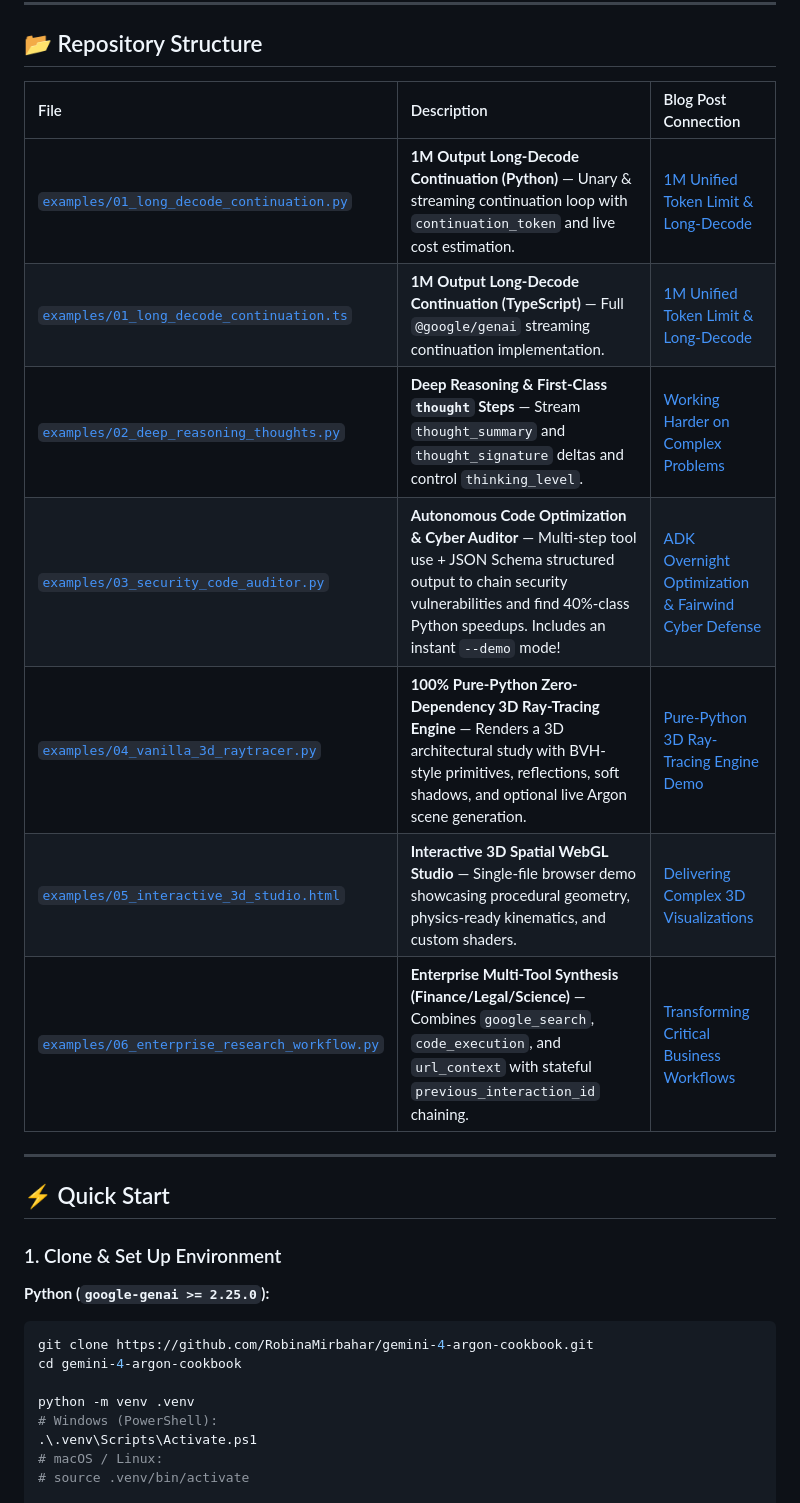
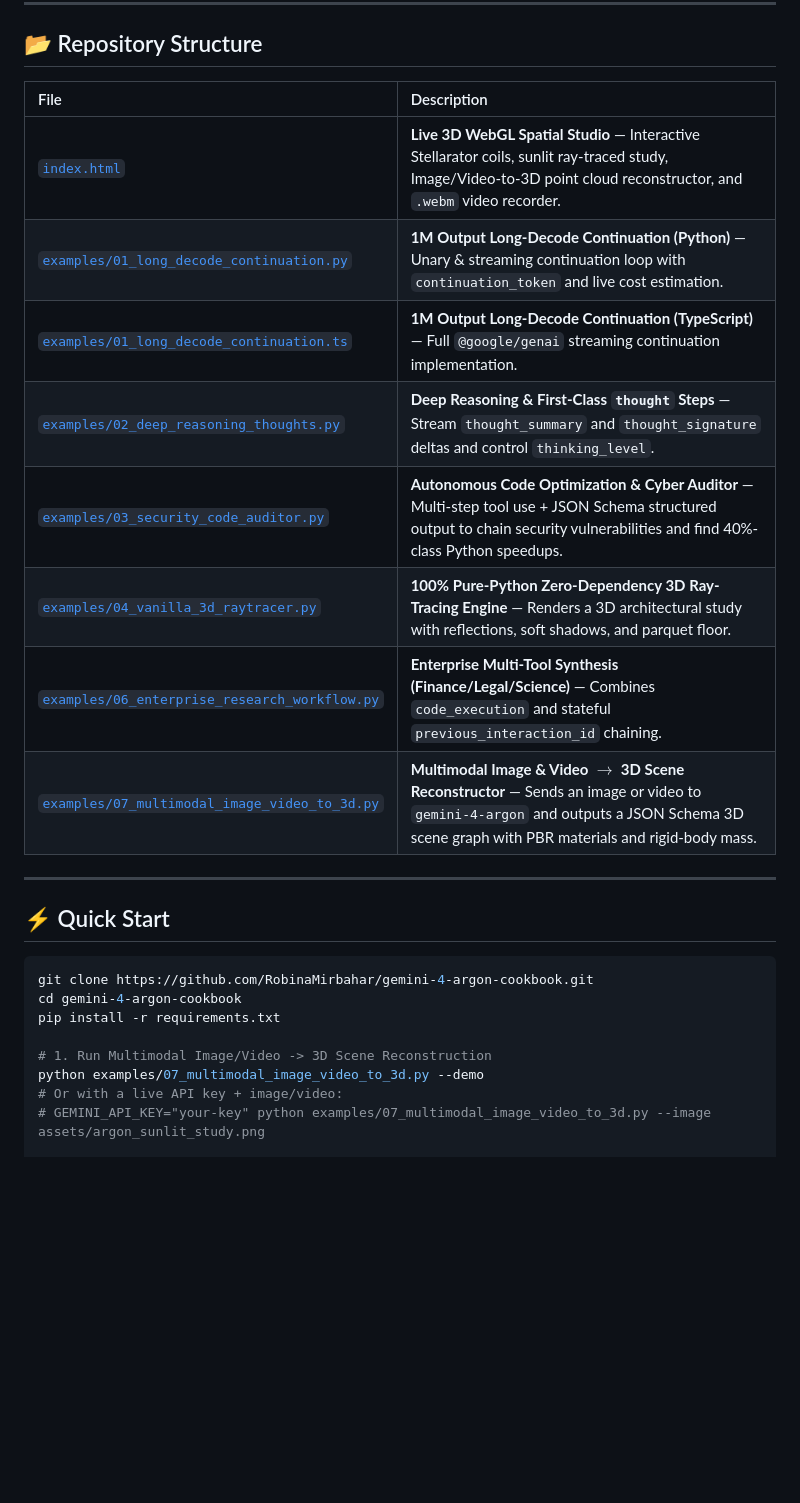
Before and after one commit to RobinaMirbahar/gemini-4-argon-cookbook, a Markdown page: README.md, the part around one of its changes. GitHub-like rendering; blank space fills up the shorter version.

````diff
--- a/README.md
+++ b/README.md
@@ -44,31 +61,28 @@ flowchart LR
 
 ## 📂 Repository Structure
 
-| File | Description | Blog Post Connection |
-| :--- | :--- | :--- |
-| [`examples/01_long_decode_continuation.py`](./examples/01_long_decode_continuation.py) | **1M Output Long-Decode Continuation (Python)** — Unary & streaming continuation loop with `continuation_token` and live cost estimation. | [1M Unified Token Limit & Long-Decode](https://aistudio.google.com/docs/long-decode) |
-| [`examples/01_long_decode_continuation.ts`](./examples/01_long_decode_continuation.ts) | **1M Output Long-Decode Continuation (TypeScript)** — Full `@google/genai` streaming continuation implementation. | [1M Unified Token Limit & Long-Decode](https://aistudio.google.com/docs/long-decode) |
-| [`examples/02_deep_reasoning_thoughts.py`](./examples/02_deep_reasoning_thoughts.py) | **Deep Reasoning & First-Class `thought` Steps** — Stream `thought_summary` and `thought_signature` deltas and control `thinking_level`. | [Working Harder on Complex Problems](https://blog.google/innovation-and-ai/models-and-research/gemini-models/gemini-4-argon/#workingharder) |
-| [`examples/03_security_code_auditor.py`](./examples/03_security_code_auditor.py) | **Autonomous Code Optimization & Cyber Auditor** — Multi-step tool use + JSON Schema structured output to chain security vulnerabilities and find 40%-class Python speedups. Includes an instant `--demo` mode! | [ADK Overnight Optimization & Fairwind Cyber Defense](https://blog.google/innovation-and-ai/models-and-research/gemini-models/introducing-gemini-4-argon/#complexengineering) |
-| [`examples/04_vanilla_3d_raytracer.py`](./examples/04_vanilla_3d_raytracer.py) | **100% Pure-Python Zero-Dependency 3D Ray-Tracing Engine** — Renders a 3D architectural study with BVH-style primitives, reflections, soft shadows, and optional live Argon scene generation. | [Pure-Python 3D Ray-Tracing Engine Demo](https://blog.google/innovation-and-ai/models-and-research/gemini-models/introducing-gemini-4-argon/#complexengineering) |
-| [`examples/05_interactive_3d_studio.html`](./examples/05_interactive_3d_studio.html) | **Interactive 3D Spatial WebGL Studio** — Single-file browser demo showcasing procedural geometry, physics-ready kinematics, and custom shaders. | [Delivering Complex 3D Visualizations](https://blog.google/innovation-and-ai/models-and-research/gemini-models/introducing-gemini-4-argon/#complexengineering) |
-| [`examples/06_enterprise_research_workflow.py`](./examples/06_enterprise_research_workflow.py) | **Enterprise Multi-Tool Synthesis (Finance/Legal/Science)** — Combines `google_search`, `code_execution`, and `url_context` with stateful `previous_interaction_id` chaining. | [Transforming Critical Business Workflows](https://blog.google/innovation-and-ai/models-and-research/gemini-models/introducing-gemini-4-argon/#professionalworkflows) |
+| File | Description |
+| :--- | :--- |
+| [`index.html`](./index.html) | **Live 3D WebGL Spatial Studio** — Interactive Stellarator coils, sunlit ray-traced study, Image/Video-to-3D point cloud reconstructor, and `.webm` video recorder. |
+| [`examples/01_long_decode_continuation.py`](./examples/01_long_decode_continuation.py) | **1M Output Long-Decode Continuation (Python)** — Unary & streaming continuation loop with `continuation_token` and live cost estimation. |
+| [`examples/01_long_decode_continuation.ts`](./examples/01_long_decode_continuation.ts) | **1M Output Long-Decode Continuation (TypeScript)** — Full `@google/genai` streaming continuation implementation. |
+| [`examples/02_deep_reasoning_thoughts.py`](./examples/02_deep_reasoning_thoughts.py) | **Deep Reasoning & First-Class `thought` Steps** — Stream `thought_summary` and `thought_signature` deltas and control `thinking_level`. |
+| [`examples/03_security_code_auditor.py`](./examples/03_security_code_auditor.py) | **Autonomous Code Optimization & Cyber Auditor** — Multi-step tool use + JSON Schema structured output to chain security vulnerabilities and find 40%-class Python speedups. |
+| [`examples/04_vanilla_3d_raytracer.py`](./examples/04_vanilla_3d_raytracer.py) | **100% Pure-Python Zero-Dependency 3D Ray-Tracing Engine** — Renders a 3D architectural study with reflections, soft shadows, and parquet floor. |
+| [`examples/06_enterprise_research_workflow.py`](./examples/06_enterprise_research_workflow.py) | **Enterprise Multi-Tool Synthesis (Finance/Legal/Science)** — Combines `code_execution` and stateful `previous_interaction_id` chaining. |
+| [`examples/07_multimodal_image_video_to_3d.py`](./examples/07_multimodal_image_video_to_3d.py) | **Multimodal Image & Video $\rightarrow$ 3D Scene Reconstructor** — Sends an image or video to `gemini-4-argon` and outputs a JSON Schema 3D scene graph with PBR materials and rigid-body mass. |
 
 ---
 
 ## ⚡ Quick Start
 
-### 1. Clone & Set Up Environment
-
-**Python (`google-genai >= 2.25.0`):**
-
 ```bash
 git clone https://github.com/RobinaMirbahar/gemini-4-argon-cookbook.git
 cd gemini-4-argon-cookbook
+pip install -r requirements.txt
 
-python -m venv .venv
-# Windows (PowerShell):
-.\.venv\Scripts\Activate.ps1
-# macOS / Linux:
-# source .venv/bin/activate
+# 1. Run Multimodal Image/Video -> 3D Scene Reconstruction
+python examples/07_multimodal_image_video_to_3d.py --demo
+# Or with a live API key + image/video:
+# GEMINI_API_KEY="your-key" python examples/07_multimodal_image_video_to_3d.py --image assets/argon_sunlit_study.png
 
````
Also changed, not shown: other parts of README.md (+44 -102 lines).
